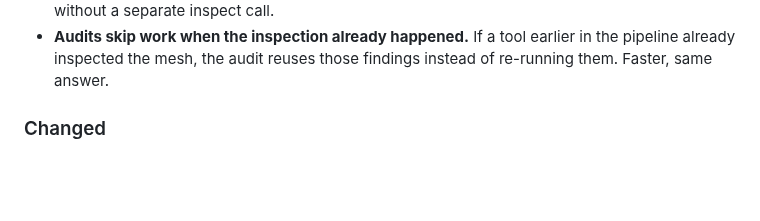
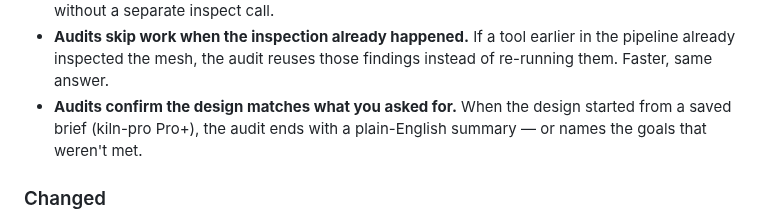
Before and after one commit to codeofaxel/Kiln, a Markdown page: CHANGELOG.md, the part around the change. Rendered like a GitHub page; blank space fills up the shorter version.

Commit message:
docs(changelog): note the audit-side brief-honor summary
audit_original_design now surfaces a one-liner summarising whether
the produced mesh matched what the user asked for (when the design
started from a saved brief via kiln-pro Pro+).  Public-side hook
already shipped via feat/audit-brief-honor; adding the changelog
entry for discoverability.

```diff
--- a/CHANGELOG.md
+++ b/CHANGELOG.md
@@ -27,6 +27,10 @@ Format based on [Keep a Changelog](https://keepachangelog.com/).
   tool earlier in the pipeline already inspected the mesh, the audit
   reuses those findings instead of re-running them. Faster, same
   answer.
+- **Audits confirm the design matches what you asked for.** When the
+  design started from a saved brief (kiln-pro Pro+), the audit ends
+  with a plain-English summary — or names the goals that weren't
+  met.
 
 ### Changed
 
```
